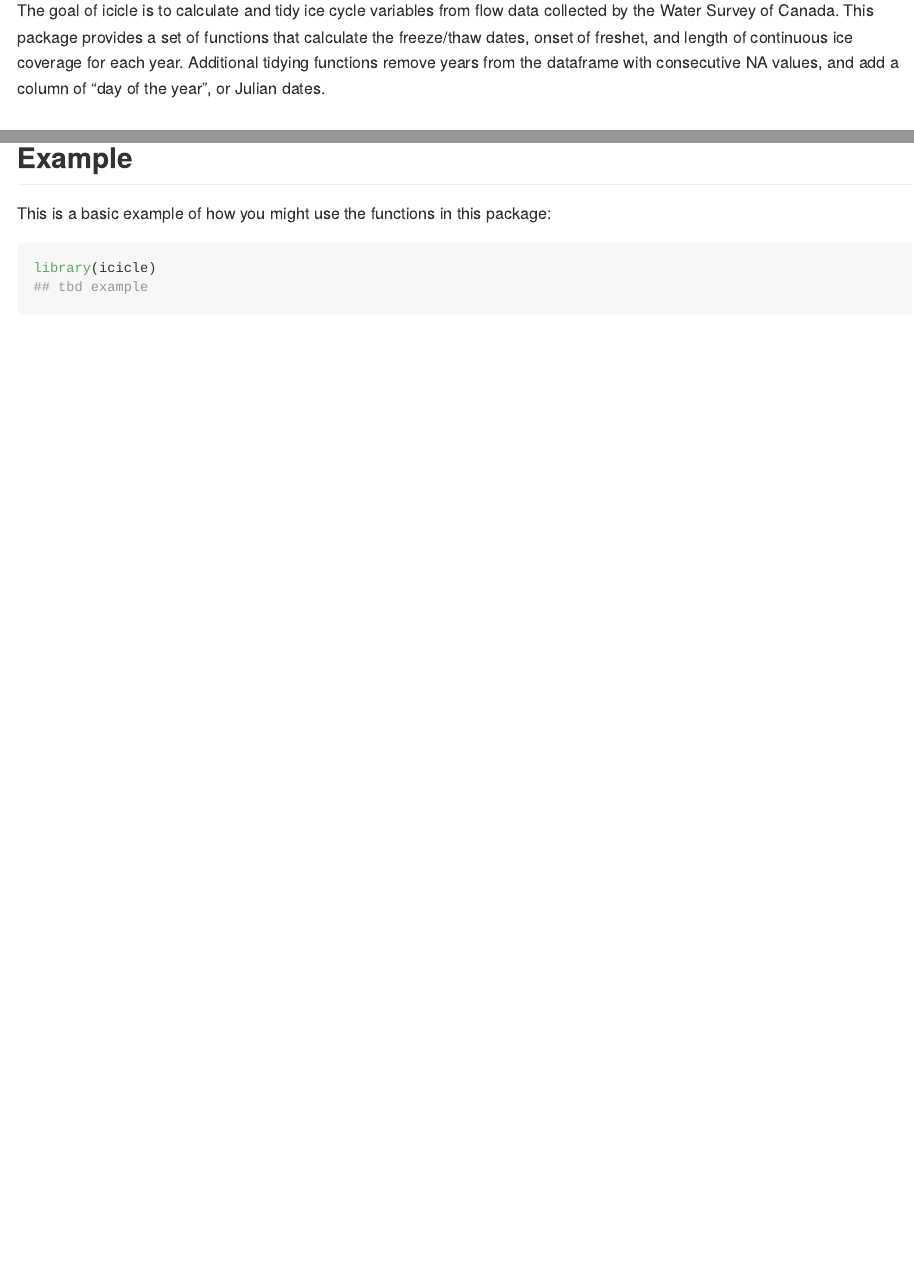
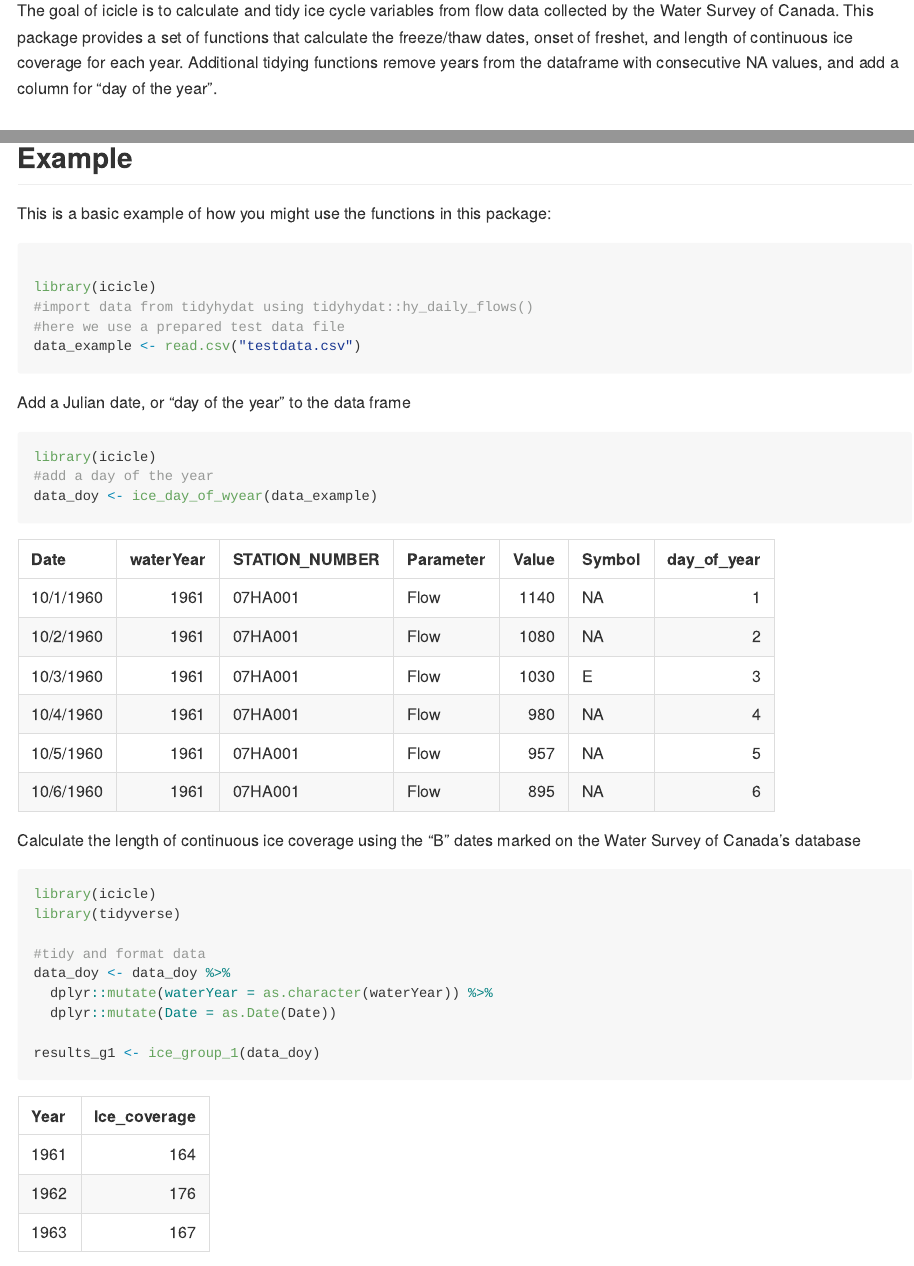
Before and after one commit to Jacqui-123/icicle, an R Markdown document (README.Rmd): the page in a window 1100 px wide, from 160 px down, and a second part further down, joined at a grey line. The pictures show the output file README.md that the author committed with the source, drawn offline in the style of GitHub.

Commit message:
update readme

````diff
--- a/README.Rmd
+++ b/README.Rmd
@@ -21,7 +21,7 @@
 <!-- badges: start -->
 <!-- badges: end -->
 
-The goal of icicle is to calculate and tidy ice cycle variables from flow data collected by the Water Survey of Canada. This package provides a set of functions that calculate the freeze/thaw dates, onset of freshet, and length of continuous ice coverage for each year. Additional tidying functions remove years from the dataframe with consecutive NA values, and add a column of "day of the year", or Julian dates.
+The goal of icicle is to calculate and tidy ice cycle variables from flow data collected by the Water Survey of Canada. This package provides a set of functions that calculate the freeze/thaw dates, onset of freshet, and length of continuous ice coverage for each year. Additional tidying functions remove years from the dataframe with consecutive NA values, and add a column for "day of the year".
 
 ## Installation
 
@@ -40,4 +41,37 @@
 library(icicle)
-## tbd example
+#import data from tidyhydat using tidyhydat::hy_daily_flows()
+#here we use a prepared test data file
+data_example <- read.csv("testdata.csv")
+
 ```
 
+Add a Julian date, or "day of the year" to the data frame
+```{r ex2}
+library(icicle)
+#add a day of the year
+data_doy <- ice_day_of_wyear(data_example)
+```
+
+
+```{r, echo= FALSE}
+library(knitr)
+kable(data_doy[1:6,], caption = " ")
+
+```
+
+Calculate the length of continuous ice coverage using the "B" dates marked on the Water Survey of Canada's database
+```{r ex3, warning=FALSE, message = FALSE}
+library(icicle)
+library(tidyverse)
+
+#tidy and format data
+data_doy <- data_doy %>%
+  dplyr::mutate(waterYear = as.character(waterYear)) %>%
+  dplyr::mutate(Date = as.Date(Date))
+
+results_g1 <- ice_group_1(data_doy)
+```
+
+
+```{r, echo = FALSE}
+library(knitr)
````
Also changed, not shown: R/ice_group_3.R (+1 -1 lines), README.md, README.Rmd (29 more changed lines).
